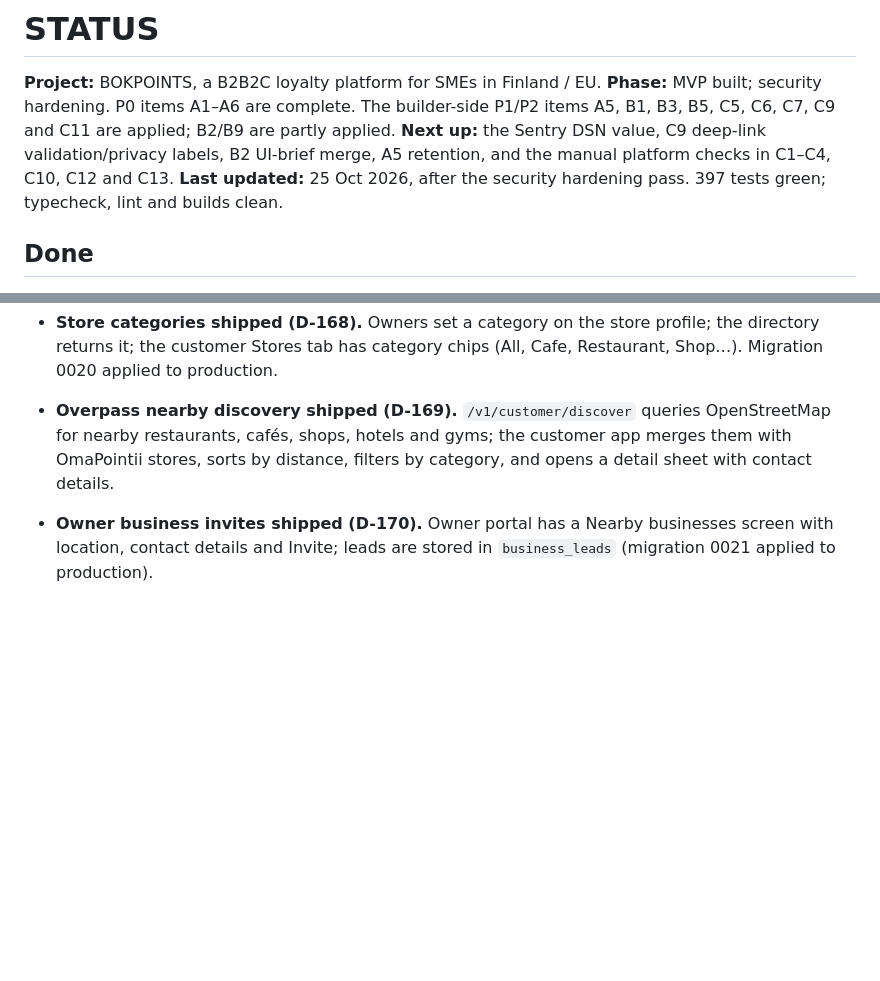
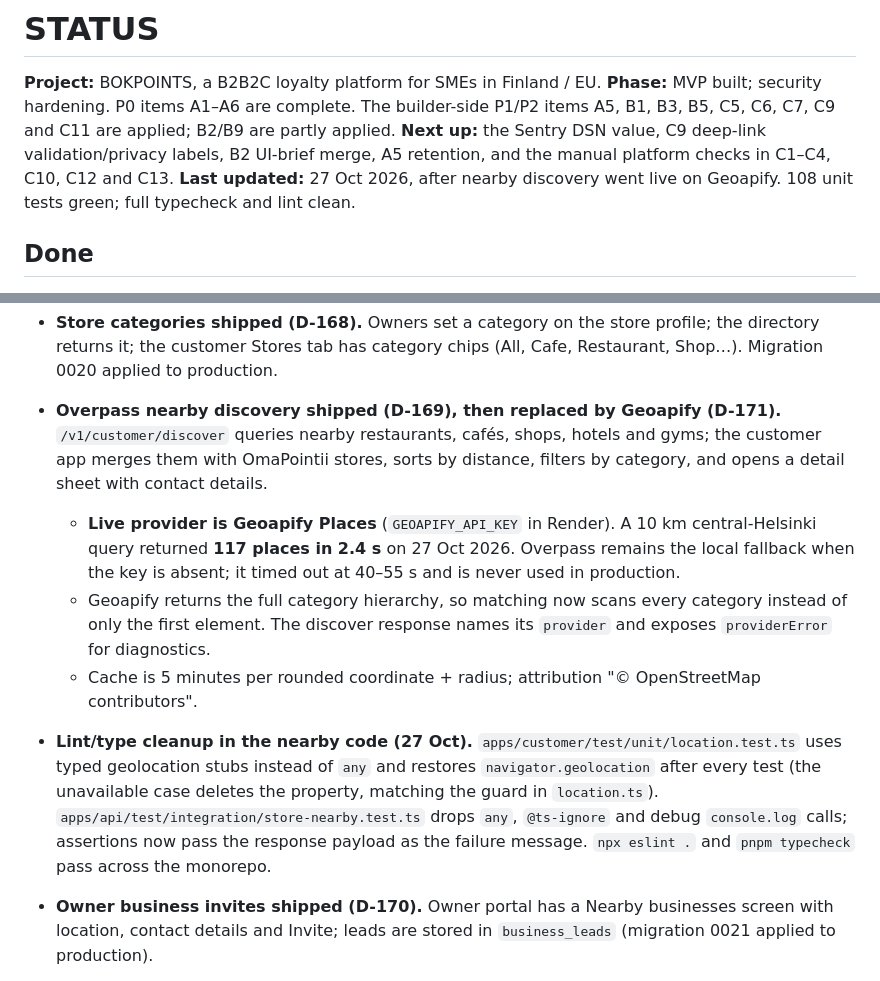
Before and after one commit to AbdKabeer1/bokpoints, a Markdown page: handoff/STATUS.md, 2 parts joined by grey strips. GitHub-like rendering; blank space fills up the shorter version.

Commit message:
docs: record Geoapify as the live nearby provider (D-171)

```diff
--- a/handoff/STATUS.md
+++ b/handoff/STATUS.md
@@ -2,7 +2,7 @@
 
 **Project:** BOKPOINTS, a B2B2C loyalty platform for SMEs in Finland / EU.
 **Phase:** MVP built; security hardening. P0 items A1–A6 are complete. The builder-side P1/P2 items A5, B1, B3, B5, C5, C6, C7, C9 and C11 are applied; B2/B9 are partly applied. **Next up:** the Sentry DSN value, C9 deep-link validation/privacy labels, B2 UI-brief merge, A5 retention, and the manual platform checks in C1–C4, C10, C12 and C13.
-**Last updated:** 25 Oct 2026, after the security hardening pass. 397 tests green; typecheck, lint and builds clean.
+**Last updated:** 27 Oct 2026, after nearby discovery went live on Geoapify. 108 unit tests green; full typecheck and lint clean.
 
 ## Done
 
@@ -18,7 +18,11 @@
   bypass the HTTP cache, so the canonical URLs cannot retain the old camera UI.
 - **Nearby stores feature shipped.** Store coordinates stored on profile save via Nominatim geocoding; `/v1/customer/stores` accepts lat/lon and returns distance-sorted directory; customer app requests location on Stores tab, re-sorts on refresh, shows distance and hint when denied. D-167 recorded.
 - **Store categories shipped (D-168).** Owners set a category on the store profile; the directory returns it; the customer Stores tab has category chips (All, Cafe, Restaurant, Shop…). Migration 0020 applied to production.
-- **Overpass nearby discovery shipped (D-169).** `/v1/customer/discover` queries OpenStreetMap for nearby restaurants, cafés, shops, hotels and gyms; the customer app merges them with OmaPointii stores, sorts by distance, filters by category, and opens a detail sheet with contact details.
+- **Overpass nearby discovery shipped (D-169), then replaced by Geoapify (D-171).** `/v1/customer/discover` queries nearby restaurants, cafés, shops, hotels and gyms; the customer app merges them with OmaPointii stores, sorts by distance, filters by category, and opens a detail sheet with contact details.
+  - **Live provider is Geoapify Places** (`GEOAPIFY_API_KEY` in Render). A 10 km central-Helsinki query returned **117 places in 2.4 s** on 27 Oct 2026. Overpass remains the local fallback when the key is absent; it timed out at 40–55 s and is never used in production.
+  - Geoapify returns the full category hierarchy, so matching now scans every category instead of only the first element. The discover response names its `provider` and exposes `providerError` for diagnostics.
+  - Cache is 5 minutes per rounded coordinate + radius; attribution "© OpenStreetMap contributors".
+- **Lint/type cleanup in the nearby code (27 Oct).** `apps/customer/test/unit/location.test.ts` uses typed geolocation stubs instead of `any` and restores `navigator.geolocation` after every test (the unavailable case deletes the property, matching the guard in `location.ts`). `apps/api/test/integration/store-nearby.test.ts` drops `any`, `@ts-ignore` and debug `console.log` calls; assertions now pass the response payload as the failure message. `npx eslint .` and `pnpm typecheck` pass across the monorepo.
 - **Owner business invites shipped (D-170).** Owner portal has a Nearby businesses screen with location, contact details and Invite; leads are stored in `business_leads` (migration 0021 applied to production).
 
 - **Product readiness pass.** Global in-app notification preference (D-162),
```
Also changed, not shown: docs/DECISIONS.md (+2 -1 lines), handoff/RUNBOOK.md (+1 -0 lines).
